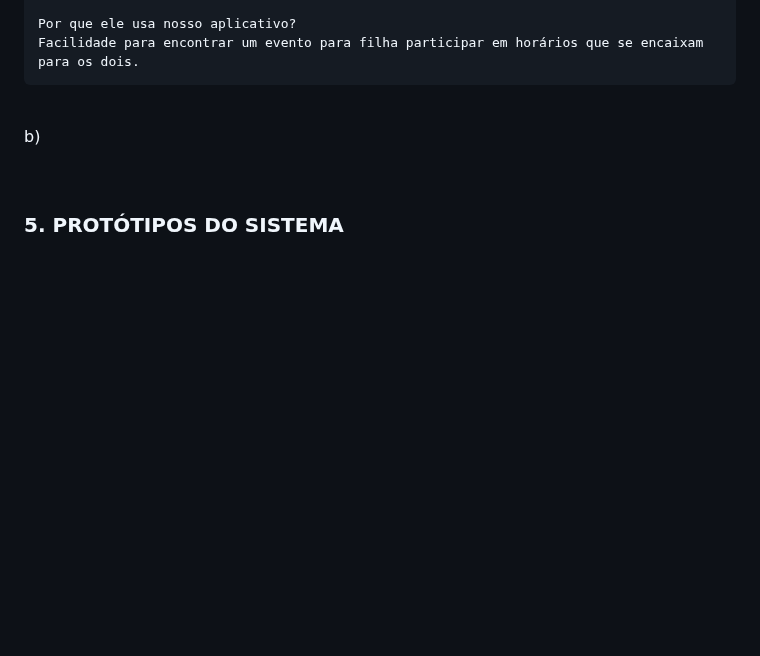
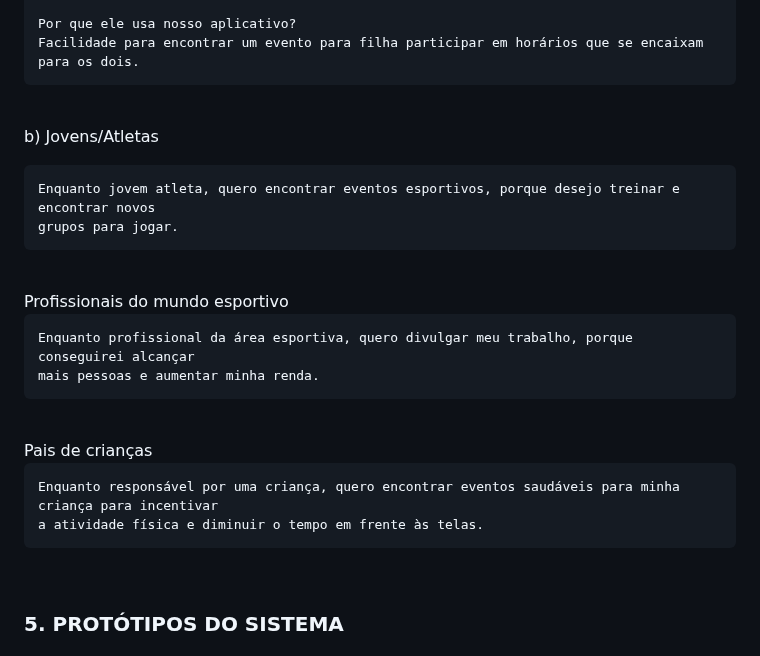
Before and after one commit to joaopbarcellos/projeto-integrador, a Markdown page: README.md, the part around the change. Drawn GitHub-style; blank space fills up the shorter version.

```diff
--- a/README.md
+++ b/README.md
@@ -124,8 +124,20 @@ Pais de crianças <br>
     Facilidade para encontrar um evento para filha participar em horários que se encaixam para os dois.
 <br>
 
-b)
+b) Jovens/Atletas <br>
 
+    Enquanto jovem atleta, quero encontrar eventos esportivos, porque desejo treinar e encontrar novos
+    grupos para jogar.
+<br>
+Profissionais do mundo esportivo <br>
+
+    Enquanto profissional da área esportiva, quero divulgar meu trabalho, porque conseguirei alcançar
+    mais pessoas e aumentar minha renda.
+<br>
+Pais de crianças <br>
+
+    Enquanto responsável por uma criança, quero encontrar eventos saudáveis para minha criança para incentivar
+    a atividade física e diminuir o tempo em frente às telas.
 <br>
 
 ### 5. PROTÓTIPOS DO SISTEMA<br>
```
